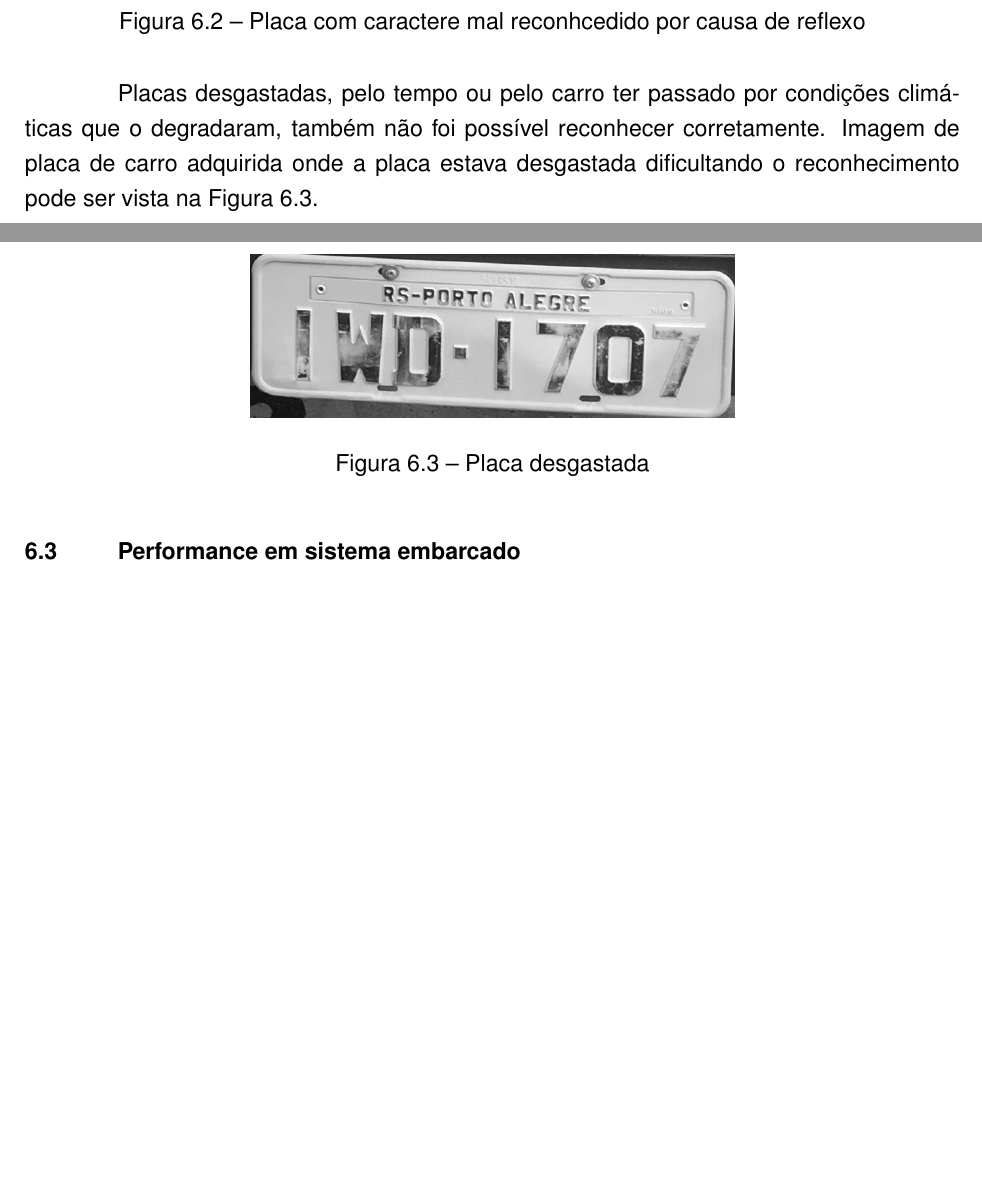
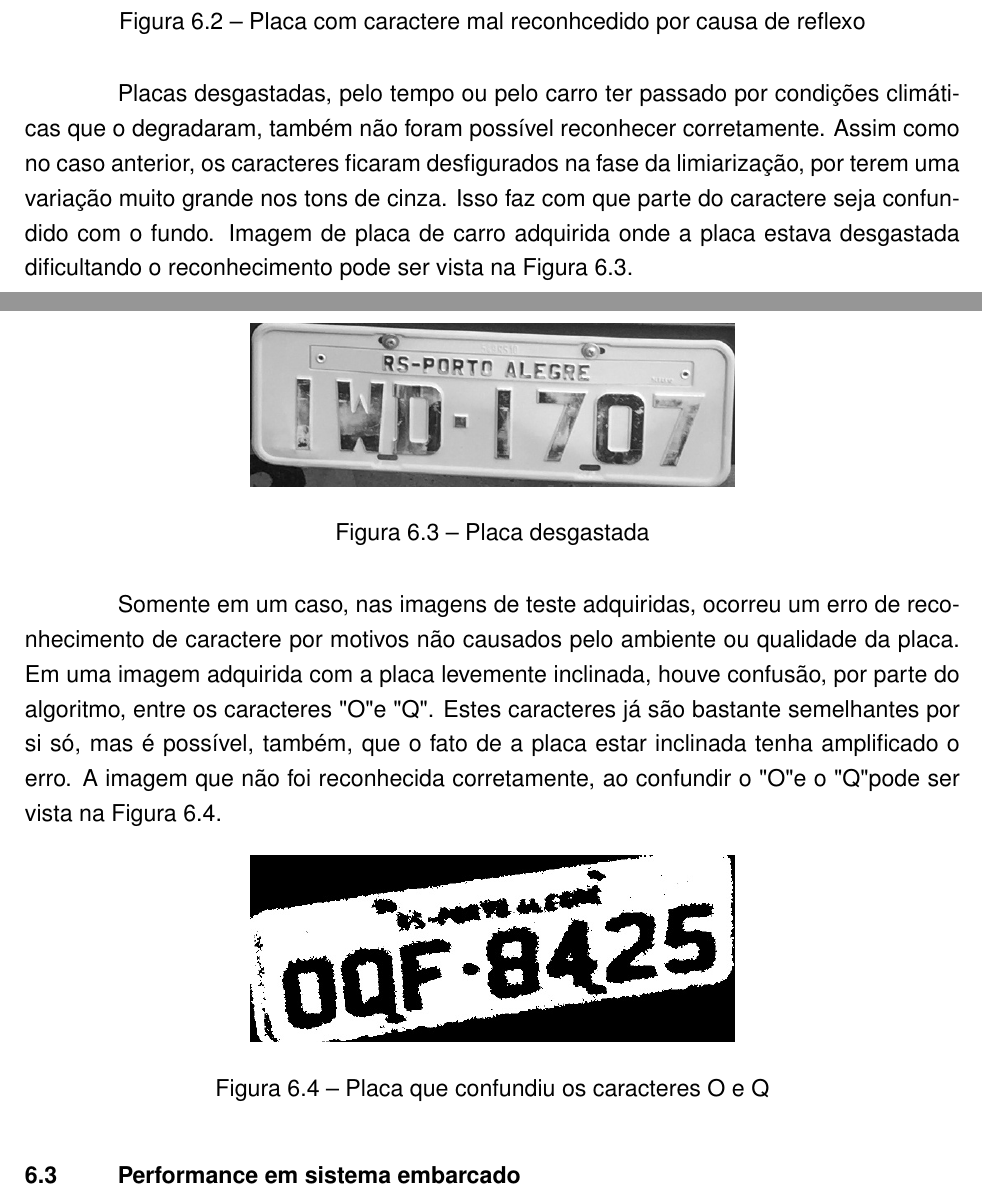
Before and after one commit to execb5/tcc, a LaTeX thesis (doc/main.tex, which reads doc/chapters/resultados_obtidos.tex): two parts of pages 42 and 43 of 47, joined at a grey line, cut so that both start at the same text, the shorter picture padded with empty space. Compiled offline with pdfLaTeX; a missing bibliography style is replaced by a similar one.

Commit message:
Add texto about q confundido com o

```diff
--- a/doc/chapters/resultados_obtidos.tex
+++ b/doc/chapters/resultados_obtidos.tex
@@ -81,13 +81,22 @@ observar uma placa que o reflexo impediu o reconhecimento correto.
 	\label{fig:cagado_reflexo}
 \end{figure}
 
-Placas desgastadas, pelo tempo ou pelo carro ter passado por condições climáticas que o degradaram, também não foi possível reconhecer corretamente. Imagem de placa de carro adquirida onde a placa estava desgastada dificultando o reconhecimento pode ser vista na Figura~\ref{fig:placa_desgastada}.
+Placas desgastadas, pelo tempo ou pelo carro ter passado por condições climáticas que o degradaram, também não foram possível reconhecer corretamente. Assim como no caso anterior, os caracteres ficaram desfigurados na fase da limiarização, por terem uma variação muito grande nos tons de cinza. Isso faz com que parte do caractere seja confundido com o fundo. Imagem de placa de carro adquirida onde a placa estava desgastada dificultando o reconhecimento pode ser vista na Figura~\ref{fig:placa_desgastada}.
 
 \begin{figure}[H]
 	\centering
 	\includegraphics[width=88mm]{plca_desgastada.jpg}
 	\caption{Placa desgastada}
 	\label{fig:placa_desgastada}
+\end{figure}
+
+Somente em um caso, nas imagens de teste adquiridas, ocorreu um erro de reconhecimento de caractere por motivos não causados pelo ambiente ou qualidade da placa. Em uma imagem adquirida com a placa levemente inclinada, houve confusão, por parte do algoritmo, entre os caracteres "O" e "Q". Estes caracteres já são bastante semelhantes por si só, mas é possível, também, que o fato de a placa estar inclinada tenha amplificado o erro. A imagem que não foi reconhecida corretamente, ao confundir o "O" e o "Q" pode ser vista na Figura~\ref{fig:q_confundido_com_o}.
+
+\begin{figure}[H]
+	\centering
+	\includegraphics[width=88mm]{q_confundido_com_o.jpg}
+	\caption{Placa que confundiu os caracteres O e Q}
+	\label{fig:q_confundido_com_o}
 \end{figure}
 
 \section{Performance em sistema embarcado}
```
Also changed, not shown: doc/images/q_confundido_com_o.jpg (added).
